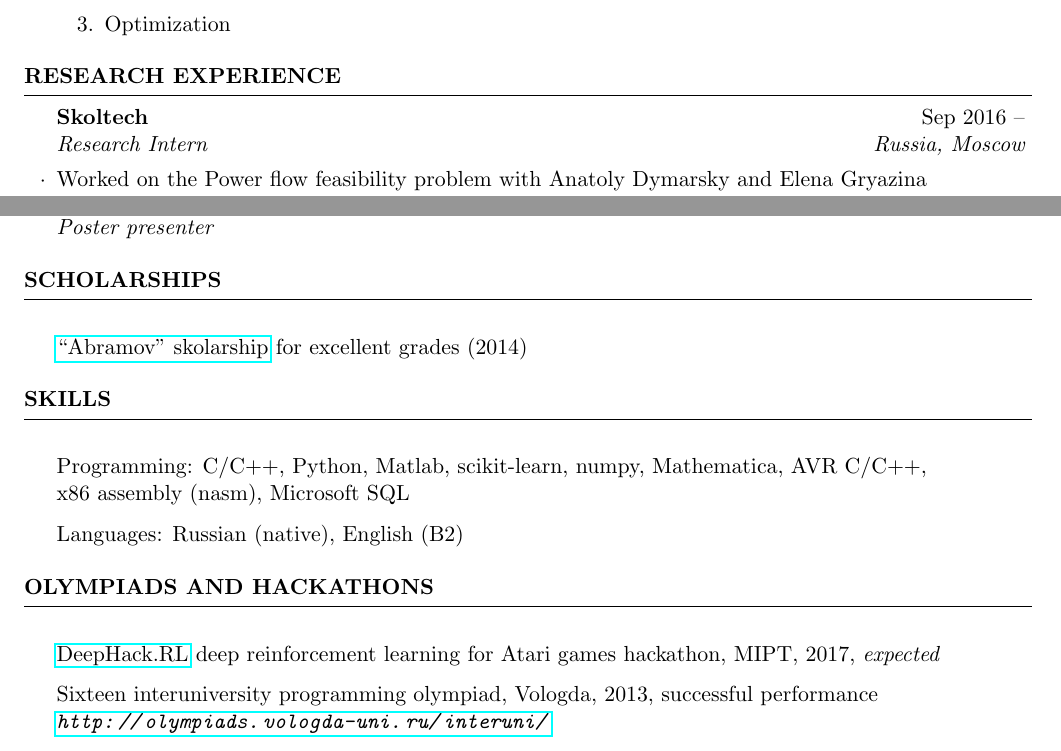
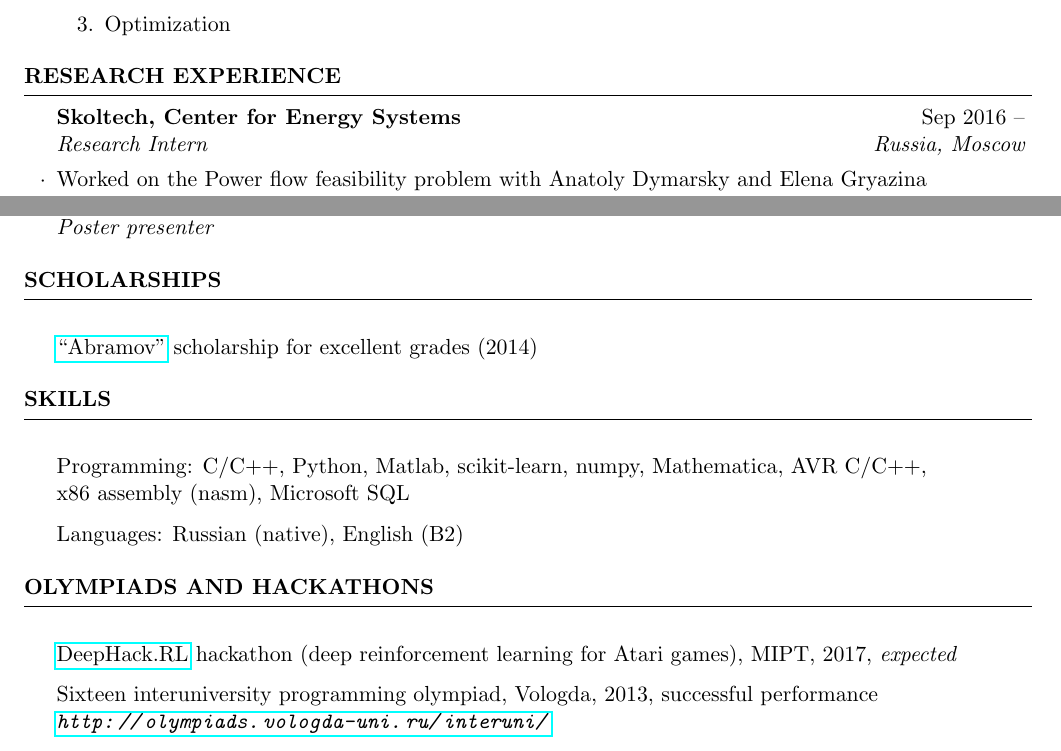
Before and after one commit to sergeivolodin/cv, a LaTeX CV (cv.tex): two parts of pages 1 and 2 of 2, joined at a grey line, cut so that both start at the same text. Compiled offline with pdfLaTeX.

Commit message:
Add info

```diff
--- a/cv.tex
+++ b/cv.tex
@@ -56,7 +56,7 @@ GPA for 7 semesters: 8.98/10, in top-5\% of the department (2/77)
 \end{rSection}
 
 \begin{rSection}{Research experience}
-	\begin{rSubsection}{Skoltech}{Sep 2016 --}{Research Intern}{Russia, Moscow}
+	\begin{rSubsection}{Skoltech, Center for Energy Systems}{Sep 2016 --}{Research Intern}{Russia, Moscow}
 		\item Worked on the Power flow feasibility problem with Anatoly Dymarsky and Elena Gryazina
 		\item Designed (partially) and implemented the algorithm for cutting convex parts of the image in Matlab
 		\item Examined the structure of the set of nonconvexities
@@ -96,7 +96,7 @@ GPA for 7 semesters: 8.98/10, in top-5\% of the department (2/77)
 \end{rSection}
 
 \begin{rSection}{Scholarships}
-\item \href{http://phystech-foundation.org/}{``Abramov'' skolarship} for excellent grades (2014)
+\item \href{http://phystech-foundation.org/}{``Abramov''} scholarship for excellent grades (2014)
 \end{rSection}
 
 \begin{rSection}{Skills}
@@ -106,7 +106,7 @@ GPA for 7 semesters: 8.98/10, in top-5\% of the department (2/77)
 
 
 \begin{rSection}{Olympiads and hackathons}
-\item \href{http://rl.deephack.me/}{DeepHack.RL} deep reinforcement learning for Atari games hackathon, MIPT, 2017, {\em expected}
+\item \href{http://rl.deephack.me/}{DeepHack.RL} hackathon (deep reinforcement learning for Atari games), MIPT, 2017, {\em expected}
 \item Sixteen interuniversity programming olympiad, Vologda, 2013, successful performance \\
 \hfill {\em \url{http://olympiads.vologda-uni.ru/interuni/}}
 \item DevCup, Russia, Moscow 2013, 2nd place (with BBC\&N team)\\
```
Also changed, not shown: cv.pdf, cv.tex (1 more changed lines).
